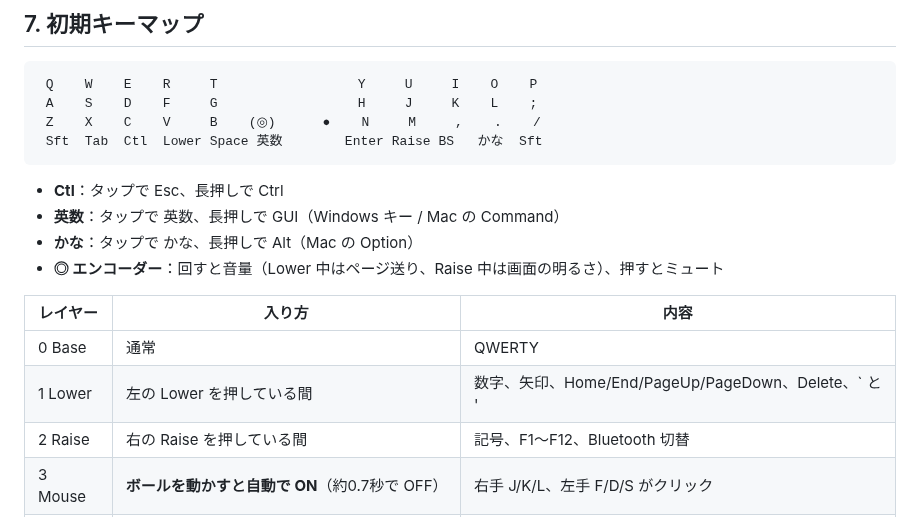
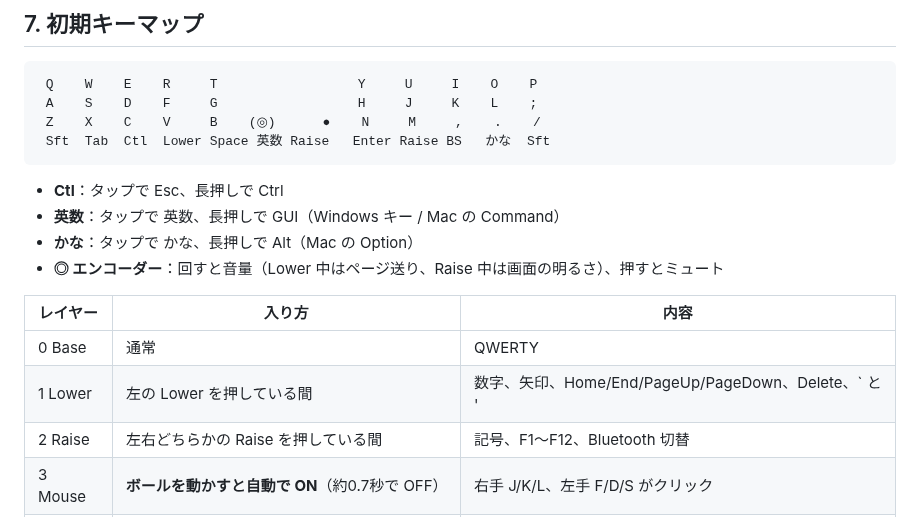
Before and after one commit to kyonccc/zisaku, a Markdown page: README.md, the part around one of its changes. GitHub-like rendering.

````diff
--- a/README.md
+++ b/README.md
@@ -224,7 +225,7 @@ zisaku/
  Q    W    E    R     T                  Y     U     I    O    P
  A    S    D    F     G                  H     J     K    L    ;
  Z    X    C    V     B    (◎)      ●    N     M     ,    .    /
- Sft  Tab  Ctl  Lower Space 英数        Enter Raise BS   かな  Sft
+ Sft  Tab  Ctl  Lower Space 英数 Raise   Enter Raise BS   かな  Sft
 ```
 
 - **Ctl**：タップで Esc、長押しで Ctrl
@@ -236,7 +237,7 @@ zisaku/
 | --- | --- | --- |
 | 0 Base | 通常 | QWERTY |
 | 1 Lower | 左の Lower を押している間 | 数字、矢印、Home/End/PageUp/PageDown、Delete、` と ' |
-| 2 Raise | 右の Raise を押している間 | 記号、F1〜F12、Bluetooth 切替 |
+| 2 Raise | 左右どちらかの Raise を押している間 | 記号、F1〜F12、Bluetooth 切替 |
 | 3 Mouse | **ボールを動かすと自動で ON**（約0.7秒で OFF） | 右手 J/K/L、左手 F/D/S がクリック |
 | 4 Scroll | Mouse 中に `;`（右）か `A`（左）を押している間 | ボールでスクロール |
 
````
Also changed, not shown: other parts of README.md (+7 -6 lines), docs/images/layout-final.png, 7 other files.
